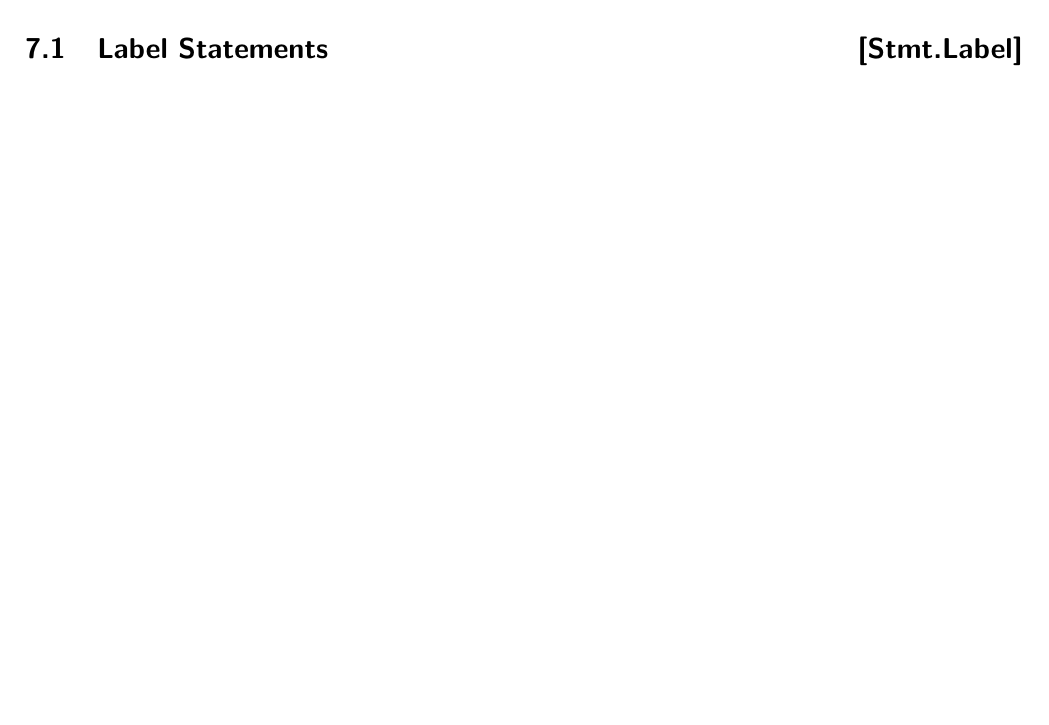
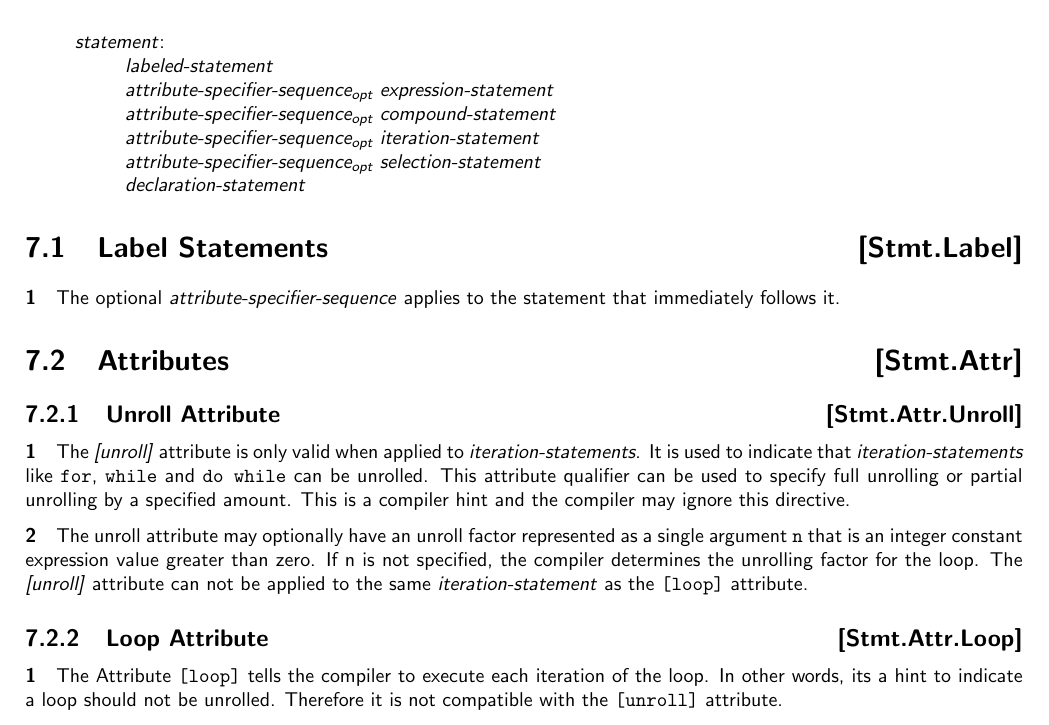
Before and after one commit to microsoft/hlsl-specs, a LaTeX thesis (specs/language/hlsl.tex, which reads specs/language/statements.tex): part of page 32 of 41, cut at the place of the change, the shorter picture padded with empty space. Compiled offline with pdfLaTeX.

Commit message:
add a spec for loop unroll (#263)
* add a spec for loop unroll

```diff
--- a/specs/language/statements.tex
+++ b/specs/language/statements.tex
@@ -1,2 +1,33 @@
 \Ch{Statements}{Stmt}
+\begin{grammar}
+    \define{statement}\br
+    labeled-statement\br
+    \opt{attribute-specifier-sequence} expression-statement\br
+    \opt{attribute-specifier-sequence} compound-statement\br
+    \opt{attribute-specifier-sequence} iteration-statement\br
+    \opt{attribute-specifier-sequence} selection-statement\br
+    declaration-statement
+\end{grammar}
 \Sec{Label Statements}{Stmt.Label}
+\p The optional \textit{attribute-specifier-sequence} applies to the statement
+that immediately follows it.
+\Sec{Attributes}{Stmt.Attr}
+\Sub{Unroll Attribute}{Stmt.Attr.Unroll}
+\p The \textit{[unroll]}  attribute is only valid when applied to
+\textit{iteration-statements}. It is used to indicate that
+\textit{iteration-statements} like \texttt{for}, \texttt{while} and
+\texttt{do while} can be unrolled. This attribute qualifier can be used to
+specify full unrolling or partial unrolling by a specified amount. This is a
+compiler hint  and the compiler may ignore this directive.
+
+\p The unroll attribute may optionally have an unroll factor represented as a
+single argument \texttt{n}  that is an integer constant expression value
+greater than zero. If n is not  specified, the compiler determines the
+unrolling factor for the loop. The \textit{[unroll]}  attribute can not be
+applied to the same \textit{iteration-statement} as the \texttt{[loop]}
+attribute.
+
+\Sub{Loop Attribute}{Stmt.Attr.Loop}
+\p The Attribute \texttt{[loop]} tells the compiler to execute each iteration
+of the loop. In other words, its a hint to indicate a loop should not be
+unrolled. Therefore it is not compatible with the \texttt{[unroll]} attribute.
```
